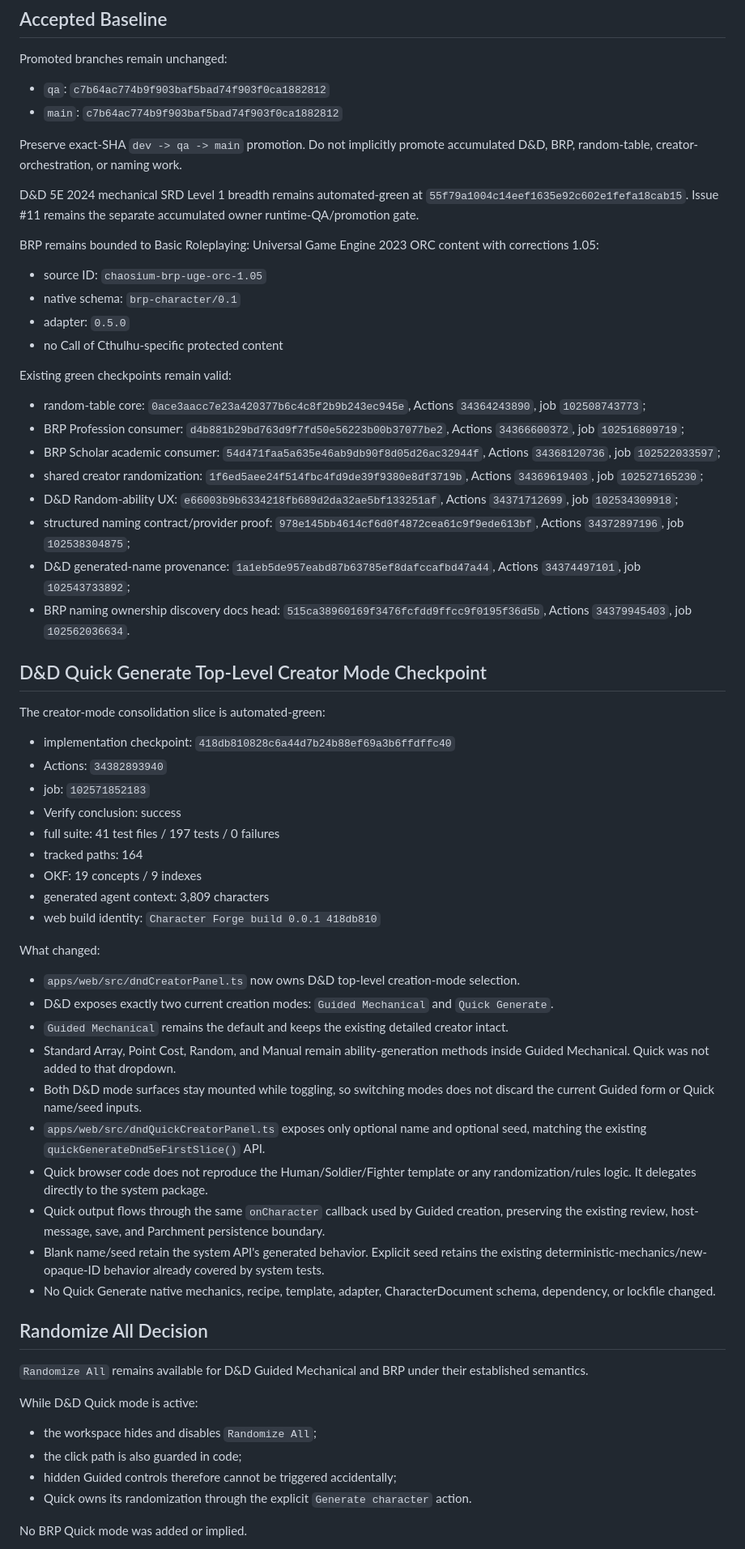
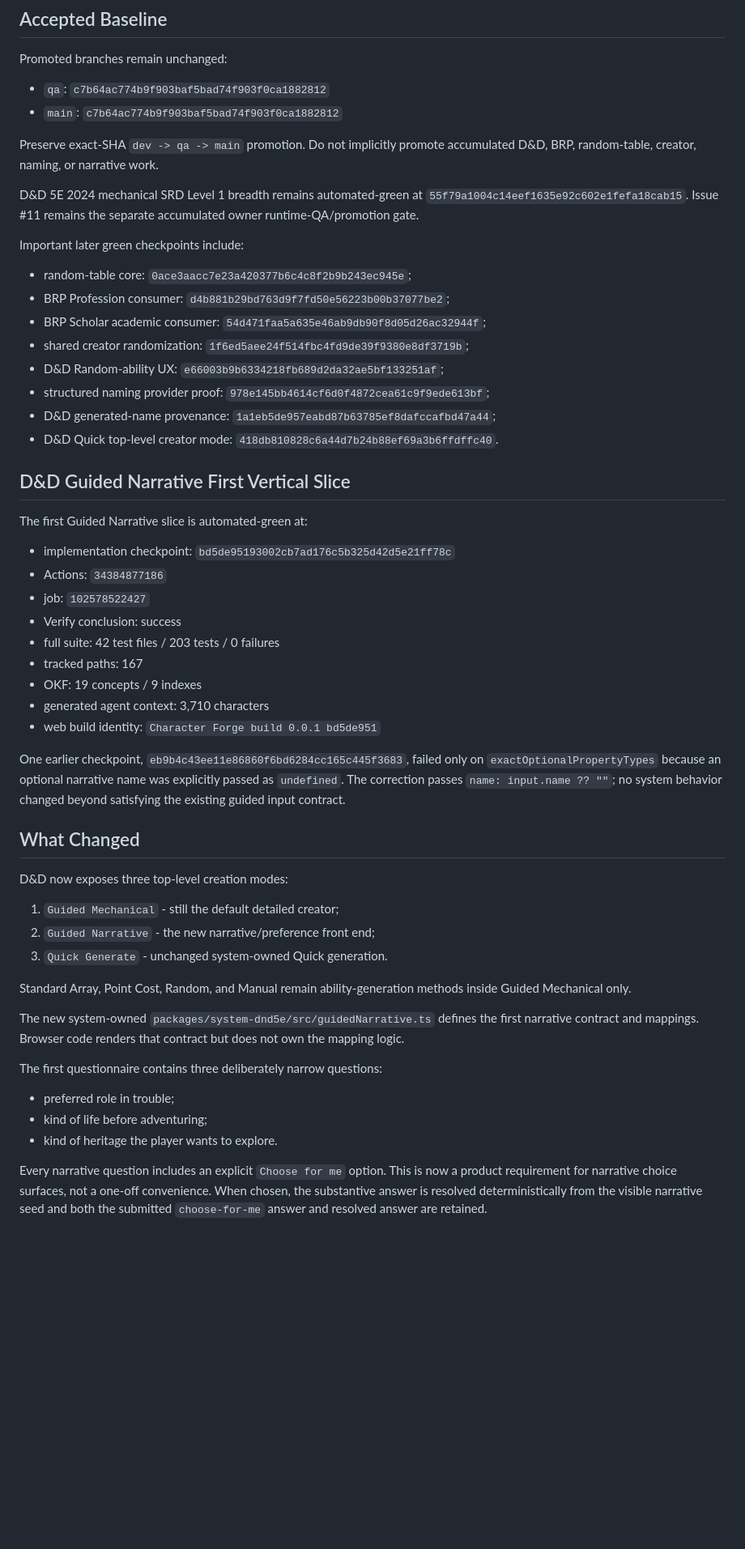
Before and after one commit to Three-Wheeled-Sloth-Studio/Character-Forge, a Markdown page: refs/handoffs/currentHandoff.md, the part around one of its changes. Shown at 81% size. Drawn GitHub-style; blank space fills up the shorter version.

Commit message:
docs: record Guided Narrative first slice

```diff
--- a/refs/handoffs/currentHandoff.md
+++ b/refs/handoffs/currentHandoff.md
@@ -17,65 +17,54 @@ Promoted branches remain unchanged:
 - `qa`: `c7b64ac774b9f903baf5bad74f903f0ca1882812`
 - `main`: `c7b64ac774b9f903baf5bad74f903f0ca1882812`
 
-Preserve exact-SHA `dev -> qa -> main` promotion. Do not implicitly promote accumulated D&D, BRP, random-table, creator-orchestration, or naming work.
+Preserve exact-SHA `dev -> qa -> main` promotion. Do not implicitly promote accumulated D&D, BRP, random-table, creator, naming, or narrative work.
 
 D&D 5E 2024 mechanical SRD Level 1 breadth remains automated-green at `55f79a1004c14eef1635e92c602e1fefa18cab15`. Issue #11 remains the separate accumulated owner runtime-QA/promotion gate.
 
-BRP remains bounded to Basic Roleplaying: Universal Game Engine 2023 ORC content with corrections 1.05:
+Important later green checkpoints include:
 
-- source ID: `chaosium-brp-uge-orc-1.05`
-- native schema: `brp-character/0.1`
-- adapter: `0.5.0`
-- no Call of Cthulhu-specific protected content
+- random-table core: `0ace3aacc7e23a420377b6c4c8f2b9b243ec945e`;
+- BRP Profession consumer: `d4b881b29bd763d9f7fd50e56223b00b37077be2`;
+- BRP Scholar academic consumer: `54d471faa5a635e46ab9db90f8d05d26ac32944f`;
+- shared creator randomization: `1f6ed5aee24f514fbc4fd9de39f9380e8df3719b`;
+- D&D Random-ability UX: `e66003b9b6334218fb689d2da32ae5bf133251af`;
+- structured naming provider proof: `978e145bb4614cf6d0f4872cea61c9f9ede613bf`;
+- D&D generated-name provenance: `1a1eb5de957eabd87b63785ef8dafccafbd47a44`;
+- D&D Quick top-level creator mode: `418db810828c6a44d7b24b88ef69a3b6ffdffc40`.
 
-Existing green checkpoints remain valid:
+## D&D Guided Narrative First Vertical Slice
 
-- random-table core: `0ace3aacc7e23a420377b6c4c8f2b9b243ec945e`, Actions `34364243890`, job `102508743773`;
-- BRP Profession consumer: `d4b881b29bd763d9f7fd50e56223b00b37077be2`, Actions `34366600372`, job `102516809719`;
-- BRP Scholar academic consumer: `54d471faa5a635e46ab9db90f8d05d26ac32944f`, Actions `34368120736`, job `102522033597`;
-- shared creator randomization: `1f6ed5aee24f514fbc4fd9de39f9380e8df3719b`, Actions `34369619403`, job `102527165230`;
-- D&D Random-ability UX: `e66003b9b6334218fb689d2da32ae5bf133251af`, Actions `34371712699`, job `102534309918`;
-- structured naming contract/provider proof: `978e145bb4614cf6d0f4872cea61c9f9ede613bf`, Actions `34372897196`, job `102538304875`;
-- D&D generated-name provenance: `1a1eb5de957eabd87b63785ef8dafccafbd47a44`, Actions `34374497101`, job `102543733892`;
-- BRP naming ownership discovery docs head: `515ca38960169f3476fcfdd9ffcc9f0195f36d5b`, Actions `34379945403`, job `102562036634`.
+The first Guided Narrative slice is automated-green at:
 
-## D&D Quick Generate Top-Level Creator Mode Checkpoint
+- implementation checkpoint: `bd5de95193002cb7ad176c5b325d42d5e21ff78c`
+- Actions: `34384877186`
+- job: `102578522427`
+- Verify conclusion: success
+- full suite: 42 test files / 203 tests / 0 failures
+- tracked paths: 167
+- OKF: 19 concepts / 9 indexes
+- generated agent context: 3,710 characters
+- web build identity: `Character Forge build 0.0.1 bd5de951`
 
-The creator-mode consolidation slice is automated-green:
+One earlier checkpoint, `eb9b4c43ee11e86860f6bd6284cc165c445f3683`, failed only on `exactOptionalPropertyTypes` because an optional narrative name was explicitly passed as `undefined`. The correction passes `name: input.name ?? ""`; no system behavior changed beyond satisfying the existing guided input contract.
 
-- implementation checkpoint: `418db810828c6a44d7b24b88ef69a3b6ffdffc40`
-- Actions: `34382893940`
-- job: `102571852183`
-- Verify conclusion: success
-- full suite: 41 test files / 197 tests / 0 failures
-- tracked paths: 164
-- OKF: 19 concepts / 9 indexes
-- generated agent context: 3,809 characters
-- web build identity: `Character Forge build 0.0.1 418db810`
+## What Changed
 
-What changed:
+D&D now exposes three top-level creation modes:
 
-- `apps/web/src/dndCreatorPanel.ts` now owns D&D top-level creation-mode selection.
-- D&D exposes exactly two current creation modes: `Guided Mechanical` and `Quick Generate`.
-- `Guided Mechanical` remains the default and keeps the existing detailed creator intact.
-- Standard Array, Point Cost, Random, and Manual remain ability-generation methods inside Guided Mechanical. Quick was not added to that dropdown.
-- Both D&D mode surfaces stay mounted while toggling, so switching modes does not discard the current Guided form or Quick name/seed inputs.
-- `apps/web/src/dndQuickCreatorPanel.ts` exposes only optional name and optional seed, matching the existing `quickGenerateDnd5eFirstSlice()` API.
-- Quick browser code does not reproduce the Human/Soldier/Fighter template or any randomization/rules logic. It delegates directly to the system package.
-- Quick output flows through the same `onCharacter` callback used by Guided creation, preserving the existing review, host-message, save, and Parchment persistence boundary.
-- Blank name/seed retain the system API's generated behavior. Explicit seed retains the existing deterministic-mechanics/new-opaque-ID behavior already covered by system tests.
-- No Quick Generate native mechanics, recipe, template, adapter, CharacterDocument schema, dependency, or lockfile changed.
+1. `Guided Mechanical` - still the default detailed creator;
+2. `Guided Narrative` - the new narrative/preference front end;
+3. `Quick Generate` - unchanged system-owned Quick generation.
 
-## Randomize All Decision
+Standard Array, Point Cost, Random, and Manual remain ability-generation methods inside Guided Mechanical only.
 
-`Randomize All` remains available for D&D Guided Mechanical and BRP under their established semantics.
+The new system-owned `packages/system-dnd5e/src/guidedNarrative.ts` defines the first narrative contract and mappings. Browser code renders that contract but does not own the mapping logic.
 
-While D&D Quick mode is active:
+The first questionnaire contains three deliberately narrow questions:
 
-- the workspace hides and disables `Randomize All`;
-- the click path is also guarded in code;
-- hidden Guided controls therefore cannot be triggered accidentally;
-- Quick owns its randomization through the explicit `Generate character` action.
+- preferred role in trouble;
+- kind of life before adventuring;
+- kind of heritage the player wants to explore.
 
-No BRP Quick mode was added or implied.
+Every narrative question includes an explicit `Choose for me` option. This is now a product requirement for narrative choice surfaces, not a one-off convenience. When chosen, the substantive answer is resolved deterministically from the visible narrative seed and both the submitted `choose-for-me` answer and resolved answer are retained.
 
```
Also changed, not shown: other parts of refs/handoffs/currentHandoff.md (+82 -36 lines).
